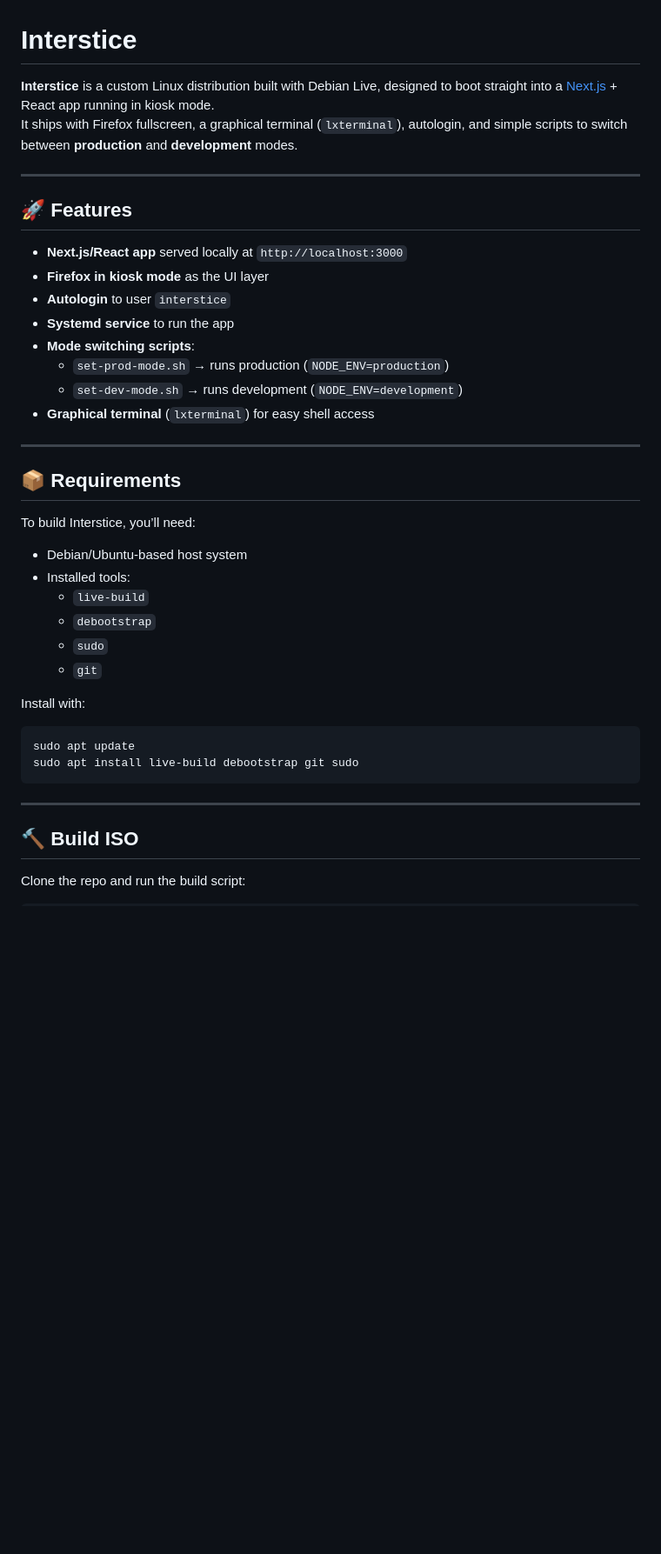
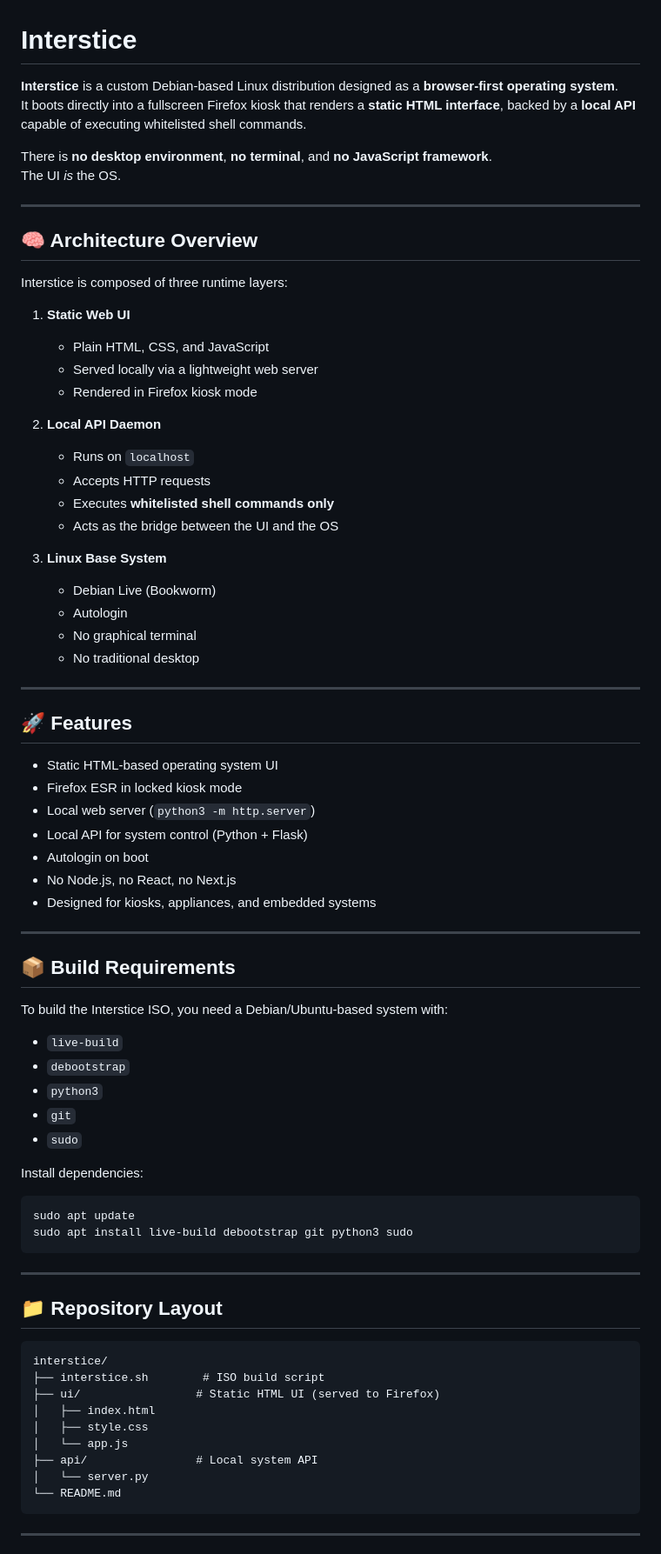
Before and after one commit to Astron-Tech/interstice, a Markdown page: README.md, the part around one of its changes. Shown at 87% size. GitHub-like rendering; blank space fills up the shorter version.

````diff
--- a/README.md
+++ b/README.md
@@ -1,40 +1,80 @@
 # Interstice
 
-**Interstice** is a custom Linux distribution built with Debian Live, designed to boot straight into a [Next.js](https://nextjs.org/) + React app running in kiosk mode.
-It ships with Firefox fullscreen, a graphical terminal (`lxterminal`), autologin, and simple scripts to switch between **production** and **development** modes.
+**Interstice** is a custom Debian-based Linux distribution designed as a **browser-first operating system**.
+It boots directly into a fullscreen Firefox kiosk that renders a **static HTML interface**, backed by a **local API** capable of executing whitelisted shell commands.
+
+There is **no desktop environment**, **no terminal**, and **no JavaScript framework**.
+The UI *is* the OS.
+
+---
+
+## 🧠 Architecture Overview
+
+Interstice is composed of three runtime layers:
+
+1. **Static Web UI**
+   - Plain HTML, CSS, and JavaScript
+   - Served locally via a lightweight web server
+   - Rendered in Firefox kiosk mode
+
+2. **Local API Daemon**
+   - Runs on `localhost`
+   - Accepts HTTP requests
+   - Executes **whitelisted shell commands only**
+   - Acts as the bridge between the UI and the OS
+
+3. **Linux Base System**
+   - Debian Live (Bookworm)
+   - Autologin
+   - No graphical terminal
+   - No traditional desktop
 
 ---
 
 ## 🚀 Features
-- **Next.js/React app** served locally at `http://localhost:3000`
-- **Firefox in kiosk mode** as the UI layer
-- **Autologin** to user `interstice`
-- **Systemd service** to run the app
-- **Mode switching scripts**:
-  - `set-prod-mode.sh` → runs production (`NODE_ENV=production`)
-  - `set-dev-mode.sh` → runs development (`NODE_ENV=development`)
-- **Graphical terminal** (`lxterminal`) for easy shell access
+
+- Static HTML-based operating system UI
+- Firefox ESR in locked kiosk mode
+- Local web server (`python3 -m http.server`)
+- Local API for system control (Python + Flask)
+- Autologin on boot
+- No Node.js, no React, no Next.js
+- Designed for kiosks, appliances, and embedded systems
 
 ---
 
-## 📦 Requirements
+## 📦 Build Requirements
 
-To build Interstice, you’ll need:
-- Debian/Ubuntu-based host system
-- Installed tools:
-  - `live-build`
-  - `debootstrap`
-  - `sudo`
-  - `git`
+To build the Interstice ISO, you need a Debian/Ubuntu-based system with:
 
-Install with:
+- `live-build`
+- `debootstrap`
+- `python3`
+- `git`
+- `sudo`
+
+Install dependencies:
+
 ```bash
 sudo apt update
-sudo apt install live-build debootstrap git sudo
+sudo apt install live-build debootstrap git python3 sudo
 ```
 
 ---
 
-## 🔨 Build ISO
+## 📁 Repository Layout
 
-Clone the repo and run the build script:
+```
+interstice/
+├── interstice.sh        # ISO build script
+├── ui/                 # Static HTML UI (served to Firefox)
+│   ├── index.html
+│   ├── style.css
+│   └── app.js
+├── api/                # Local system API
+│   └── server.py
+└── README.md
+```
+
+---
+
````
Also changed, not shown: other parts of README.md (+100 -108 lines).
